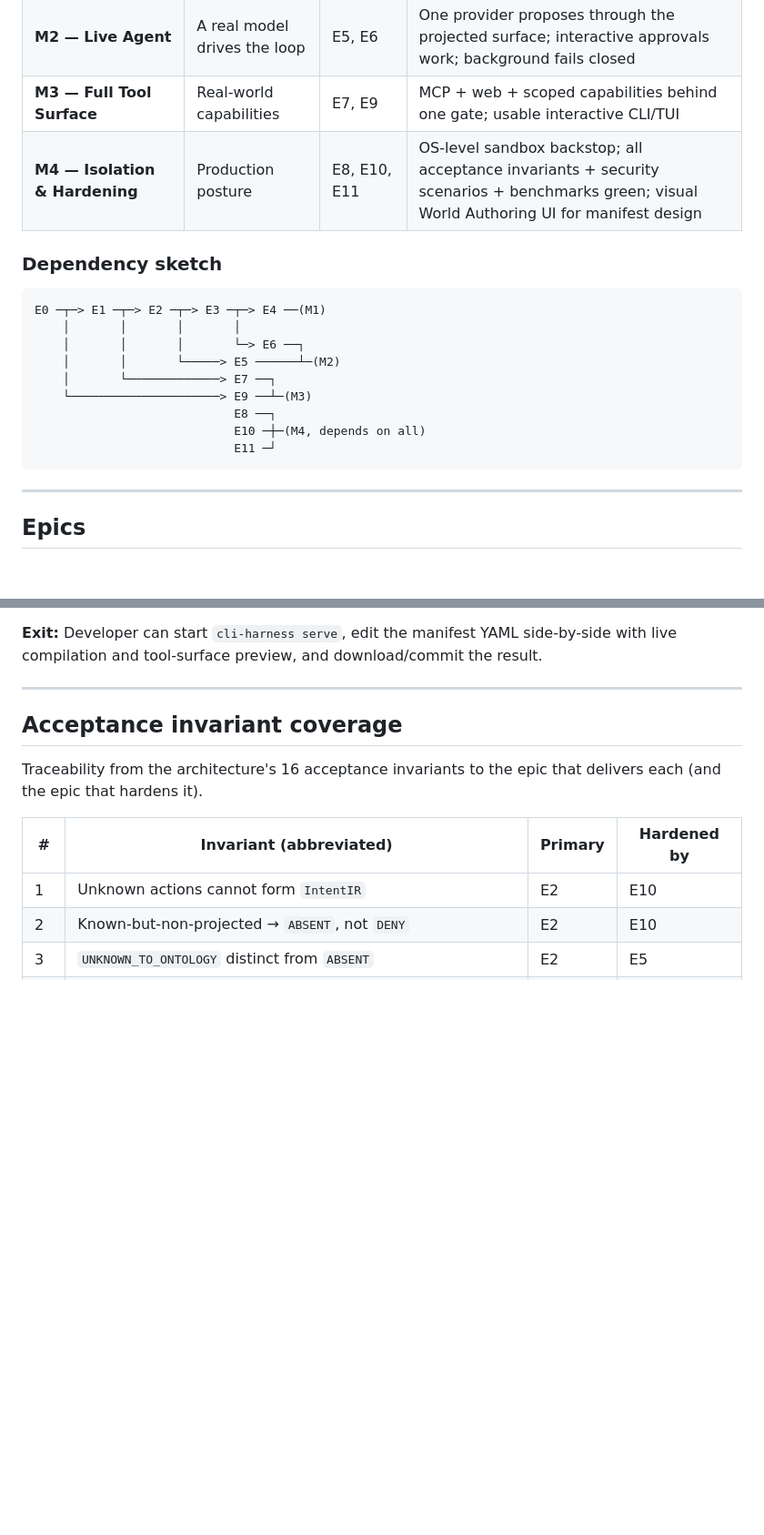
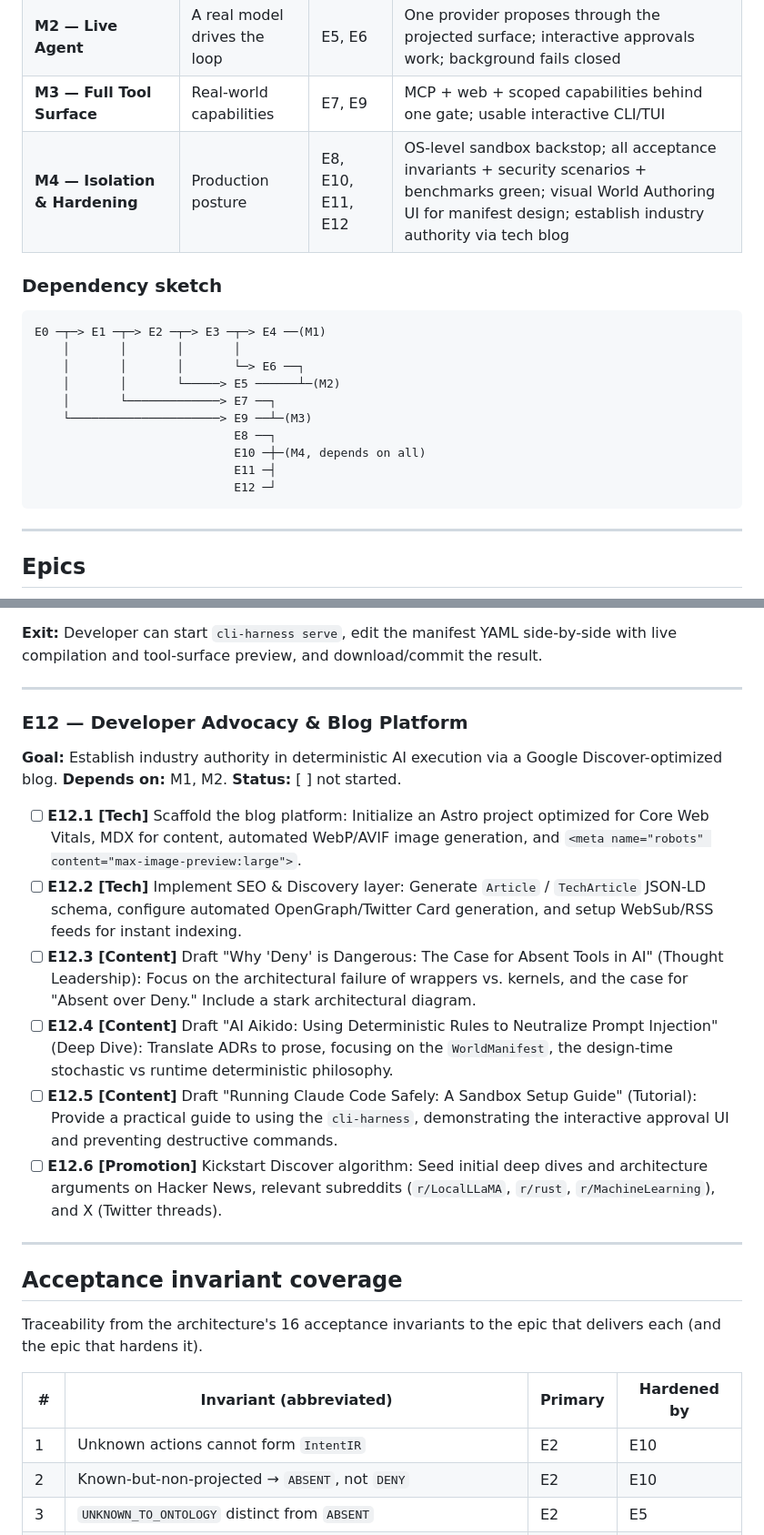
Before and after one commit to sv-pro/ai2rules, a Markdown page: PLAN.md, 2 parts joined by grey strips. Shown at 91% size. Rendered like a GitHub page; blank space fills up the shorter version.

````diff
--- a/PLAN.md
+++ b/PLAN.md
@@ -58,7 +58,7 @@ utility on a benchmark suite.
 | **M1 — Deterministic Core** | Kernel works in simulation | E0, E1, E2, E3, E4 | Vertical slice: `read_file` → kernel → sim executor → trace → replay, all deterministic |
 | **M2 — Live Agent** | A real model drives the loop | E5, E6 | One provider proposes through the projected surface; interactive approvals work; background fails closed |
 | **M3 — Full Tool Surface** | Real-world capabilities | E7, E9 | MCP + web + scoped capabilities behind one gate; usable interactive CLI/TUI |
-| **M4 — Isolation & Hardening** | Production posture | E8, E10, E11 | OS-level sandbox backstop; all acceptance invariants + security scenarios + benchmarks green; visual World Authoring UI for manifest design |
+| **M4 — Isolation & Hardening** | Production posture | E8, E10, E11, E12 | OS-level sandbox backstop; all acceptance invariants + security scenarios + benchmarks green; visual World Authoring UI for manifest design; establish industry authority via tech blog |
 
 ### Dependency sketch
 
@@ -71,7 +71,8 @@ E0 ─┬─> E1 ─┬─> E2 ─┬─> E3 ─┬─> E4 ──(M1)
     └─────────────────────> E9 ──┴─(M3)
                             E8 ──┐
                             E10 ─┼─(M4, depends on all)
-                            E11 ─┘
+                            E11 ─┤
+                            E12 ─┘
 ```
 
 
@@ -404,6 +405,18 @@ regression gates enforced.
 
 ---
 
+### E12 — Developer Advocacy & Blog Platform
+**Goal:** Establish industry authority in deterministic AI execution via a Google Discover-optimized blog. **Depends on:** M1, M2. **Status:** [ ] not started.
+
+- [ ] **E12.1 [Tech]** Scaffold the blog platform: Initialize an Astro project optimized for Core Web Vitals, MDX for content, automated WebP/AVIF image generation, and `<meta name="robots" content="max-image-preview:large">`.
+- [ ] **E12.2 [Tech]** Implement SEO & Discovery layer: Generate `Article` / `TechArticle` JSON-LD schema, configure automated OpenGraph/Twitter Card generation, and setup WebSub/RSS feeds for instant indexing.
+- [ ] **E12.3 [Content]** Draft "Why 'Deny' is Dangerous: The Case for Absent Tools in AI" (Thought Leadership): Focus on the architectural failure of wrappers vs. kernels, and the case for "Absent over Deny." Include a stark architectural diagram.
+- [ ] **E12.4 [Content]** Draft "AI Aikido: Using Deterministic Rules to Neutralize Prompt Injection" (Deep Dive): Translate ADRs to prose, focusing on the `WorldManifest`, the design-time stochastic vs runtime deterministic philosophy.
+- [ ] **E12.5 [Content]** Draft "Running Claude Code Safely: A Sandbox Setup Guide" (Tutorial): Provide a practical guide to using the `cli-harness`, demonstrating the interactive approval UI and preventing destructive commands.
+- [ ] **E12.6 [Promotion]** Kickstart Discover algorithm: Seed initial deep dives and architecture arguments on Hacker News, relevant subreddits (`r/LocalLLaMA`, `r/rust`, `r/MachineLearning`), and X (Twitter threads).
+
+---
+
 
 ## Acceptance invariant coverage
 
````
Also changed, not shown: README.md (+1 -1 lines), docs/FLYWHEEL.md (added, +81 -0 lines).
